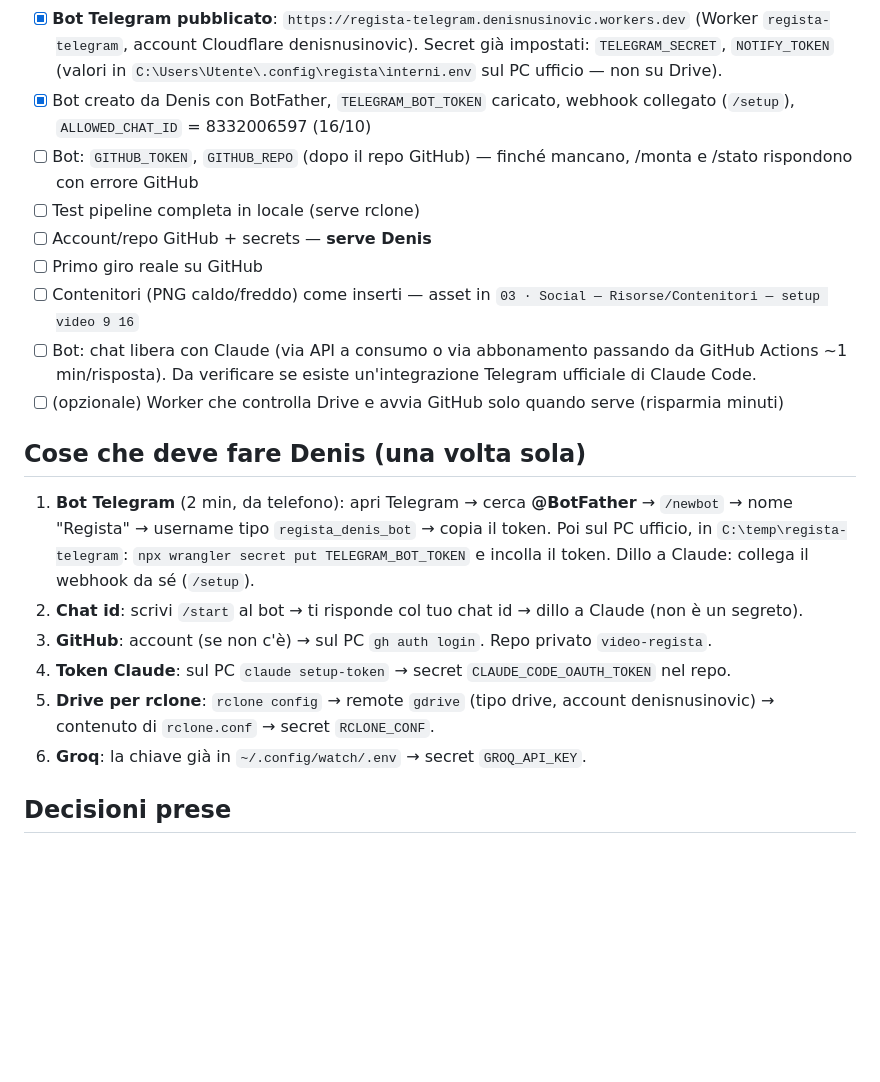
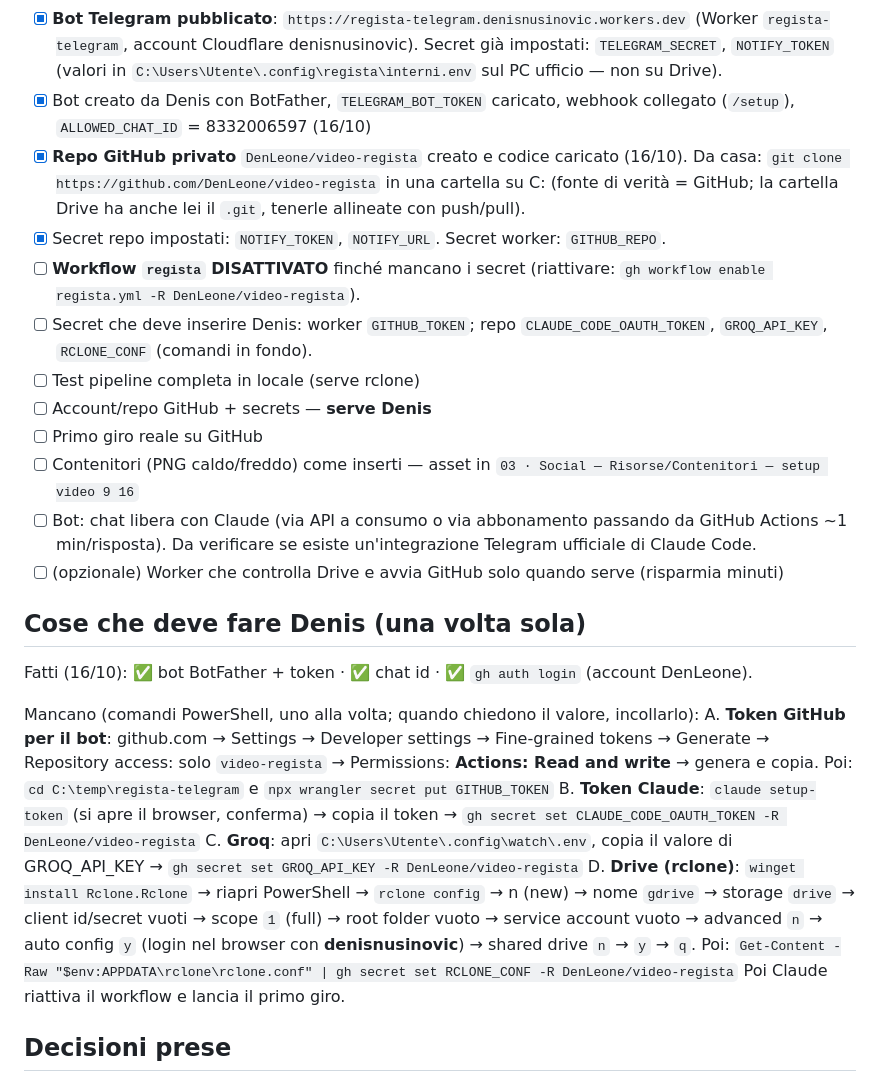
Before and after one commit to DenLeone/video-regista, a Markdown page: PROGRESSO.md, the part around the change. GitHub-like rendering; blank space fills up the shorter version.

Commit message:
PROGRESSO: repo creato, passi rimanenti
Co-Authored-By: Claude Opus 5.5 <noreply@anthropic.com>

```diff
--- a/PROGRESSO.md
+++ b/PROGRESSO.md
@@ -32,7 +32,10 @@ Vyra NON viene toccato: resta per il montaggio a mano (la sua automazione `vyra-
 - [x] **Test render locale riuscito** (16/10): `98 - Fatti/_TEST/_TEST - FINALE (Remotion).mp4`, 38,5 s, 1080×1920, identico al test Vyra. Tempi su PC ufficio: proxy 1080p di 116 s 4K = 5 min 16 s; render 38,5 s = ~8 min. Il primo tentativo di render è fallito con un errore transitorio del compositor → aggiunti 3 tentativi.
 - [x] **Bot Telegram pubblicato**: `https://regista-telegram.denisnusinovic.workers.dev` (Worker `regista-telegram`, account Cloudflare denisnusinovic). Secret già impostati: `TELEGRAM_SECRET`, `NOTIFY_TOKEN` (valori in `C:\Users\Utente\.config\regista\interni.env` sul PC ufficio — non su Drive).
 - [x] Bot creato da Denis con BotFather, `TELEGRAM_BOT_TOKEN` caricato, webhook collegato (`/setup`), `ALLOWED_CHAT_ID` = 8332006597 (16/10)
-- [ ] Bot: `GITHUB_TOKEN`, `GITHUB_REPO` (dopo il repo GitHub) — finché mancano, /monta e /stato rispondono con errore GitHub
+- [x] **Repo GitHub privato** `DenLeone/video-regista` creato e codice caricato (16/10). Da casa: `git clone https://github.com/DenLeone/video-regista` in una cartella su C: (fonte di verità = GitHub; la cartella Drive ha anche lei il `.git`, tenerle allineate con push/pull).
+- [x] Secret repo impostati: `NOTIFY_TOKEN`, `NOTIFY_URL`. Secret worker: `GITHUB_REPO`.
+- [ ] **Workflow `regista` DISATTIVATO** finché mancano i secret (riattivare: `gh workflow enable regista.yml -R DenLeone/video-regista`).
+- [ ] Secret che deve inserire Denis: worker `GITHUB_TOKEN`; repo `CLAUDE_CODE_OAUTH_TOKEN`, `GROQ_API_KEY`, `RCLONE_CONF` (comandi in fondo).
 - [ ] Test pipeline completa in locale (serve rclone)
 - [ ] Account/repo GitHub + secrets — **serve Denis**
 - [ ] Primo giro reale su GitHub
@@ -41,12 +44,15 @@ Vyra NON viene toccato: resta per il montaggio a mano (la sua automazione `vyra-
 - [ ] (opzionale) Worker che controlla Drive e avvia GitHub solo quando serve (risparmia minuti)
 
 ## Cose che deve fare Denis (una volta sola)
-1. **Bot Telegram** (2 min, da telefono): apri Telegram → cerca **@BotFather** → `/newbot` → nome "Regista" → username tipo `regista_denis_bot` → copia il token. Poi sul PC ufficio, in `C:\temp\regista-telegram`: `npx wrangler secret put TELEGRAM_BOT_TOKEN` e incolla il token. Dillo a Claude: collega il webhook da sé (`/setup`).
-2. **Chat id**: scrivi `/start` al bot → ti risponde col tuo chat id → dillo a Claude (non è un segreto).
-3. **GitHub**: account (se non c'è) → sul PC `gh auth login`. Repo privato `video-regista`.
-4. **Token Claude**: sul PC `claude setup-token` → secret `CLAUDE_CODE_OAUTH_TOKEN` nel repo.
-5. **Drive per rclone**: `rclone config` → remote `gdrive` (tipo drive, account denisnusinovic) → contenuto di `rclone.conf` → secret `RCLONE_CONF`.
-6. **Groq**: la chiave già in `~/.config/watch/.env` → secret `GROQ_API_KEY`.
+Fatti (16/10): ✅ bot BotFather + token · ✅ chat id · ✅ `gh auth login` (account DenLeone).
+
+Mancano (comandi PowerShell, uno alla volta; quando chiedono il valore, incollarlo):
+A. **Token GitHub per il bot**: github.com → Settings → Developer settings → Fine-grained tokens → Generate → Repository access: solo `video-regista` → Permissions: **Actions: Read and write** → genera e copia. Poi:
+   `cd C:\temp\regista-telegram` e `npx wrangler secret put GITHUB_TOKEN`
+B. **Token Claude**: `claude setup-token` (si apre il browser, conferma) → copia il token → `gh secret set CLAUDE_CODE_OAUTH_TOKEN -R DenLeone/video-regista`
+C. **Groq**: apri `C:\Users\Utente\.config\watch\.env`, copia il valore di GROQ_API_KEY → `gh secret set GROQ_API_KEY -R DenLeone/video-regista`
+D. **Drive (rclone)**: `winget install Rclone.Rclone` → riapri PowerShell → `rclone config` → n (new) → nome `gdrive` → storage `drive` → client id/secret vuoti → scope `1` (full) → root folder vuoto → service account vuoto → advanced `n` → auto config `y` (login nel browser con **denisnusinovic**) → shared drive `n` → `y` → `q`. Poi: `Get-Content -Raw "$env:APPDATA\rclone\rclone.conf" | gh secret set RCLONE_CONF -R DenLeone/video-regista`
+Poi Claude riattiva il workflow e lancia il primo giro.
 
 ## Decisioni prese
 - Opzione A (Remotion + GitHub Actions) invece di mini PC: gratis, nessun browser da tenere sveglio.
```
